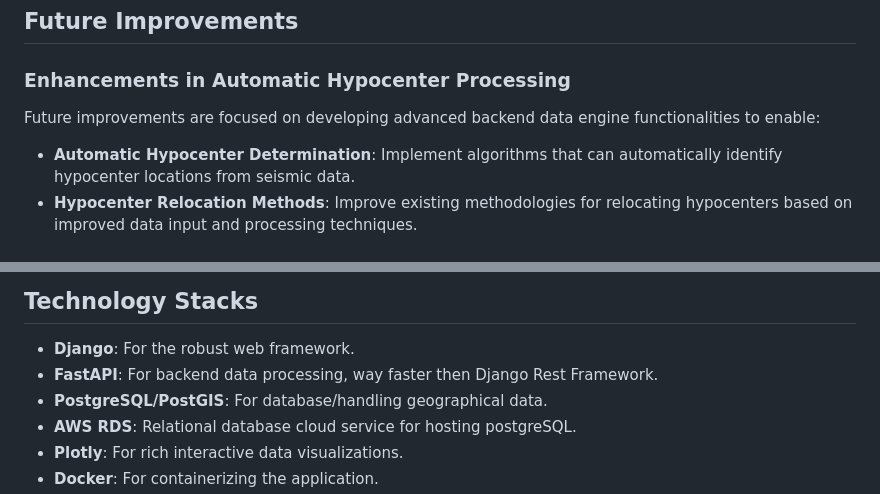
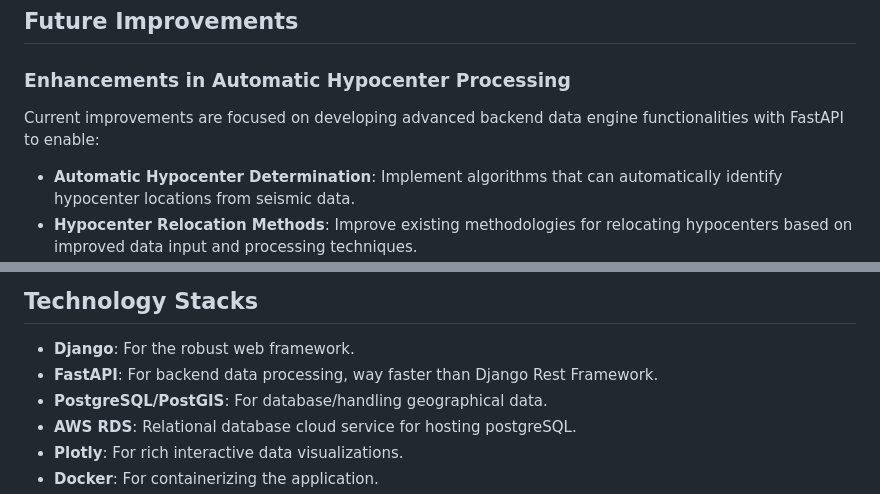
Before and after one commit to bgjx/meq-data-app, a Markdown page: README.md, 2 parts joined by grey strips. GitHub-like rendering.

```diff
--- a/README.md
+++ b/README.md
@@ -119,7 +119,7 @@ microearthquake-dashboard/
 
 ### Enhancements in Automatic Hypocenter Processing
 
-Future improvements are focused on developing advanced backend data engine functionalities to enable:
+Current improvements are focused on developing advanced backend data engine functionalities with FastAPI to enable:
 
 - **Automatic Hypocenter Determination**: Implement algorithms that can automatically identify hypocenter locations from seismic data.
 - **Hypocenter Relocation Methods**: Improve existing methodologies for relocating hypocenters based on improved data input and processing techniques.
@@ -139,7 +139,7 @@ This project is licensed under the MIT License - see the [LICENSE](LICENSE) file
 ## Technology Stacks
 
 - **Django**: For the robust web framework.
-- **FastAPI**: For backend data processing, way faster then Django Rest Framework.
+- **FastAPI**: For backend data processing, way faster than Django Rest Framework.
 - **PostgreSQL/PostGIS**: For database/handling geographical data.
 - **AWS RDS**: Relational database cloud service for hosting postgreSQL.
 - **Plotly**: For rich interactive data visualizations.
```
